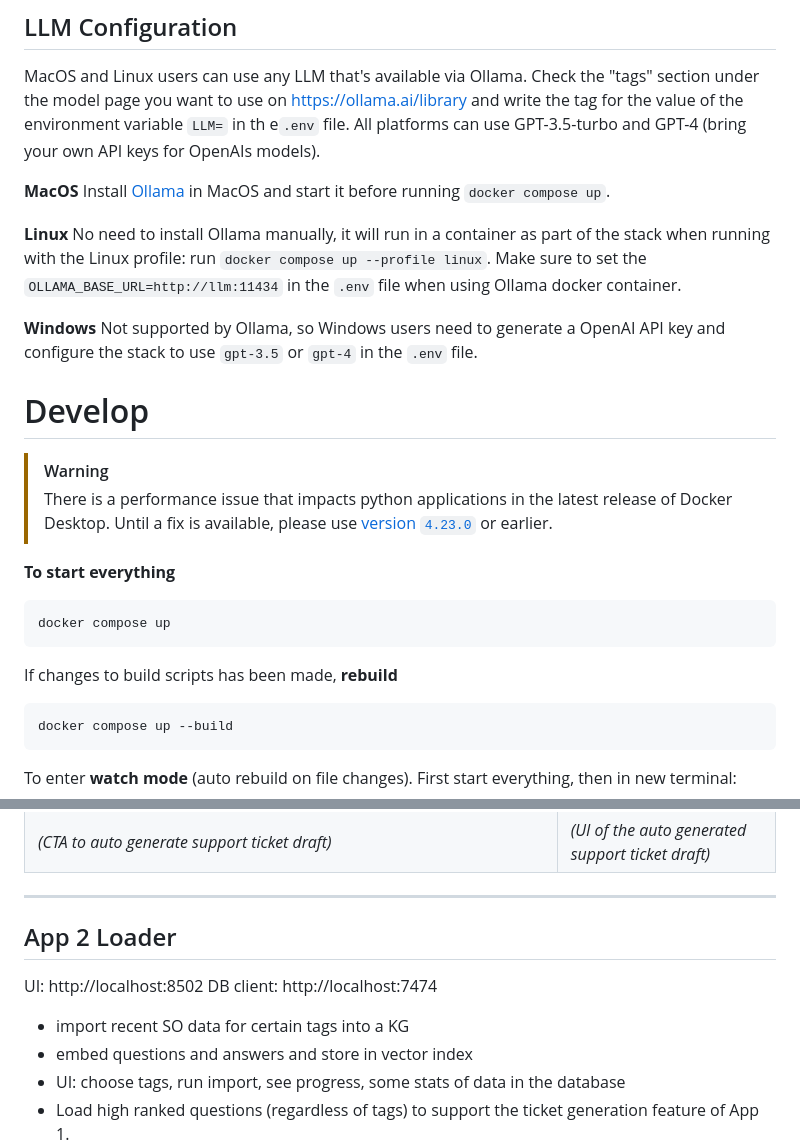
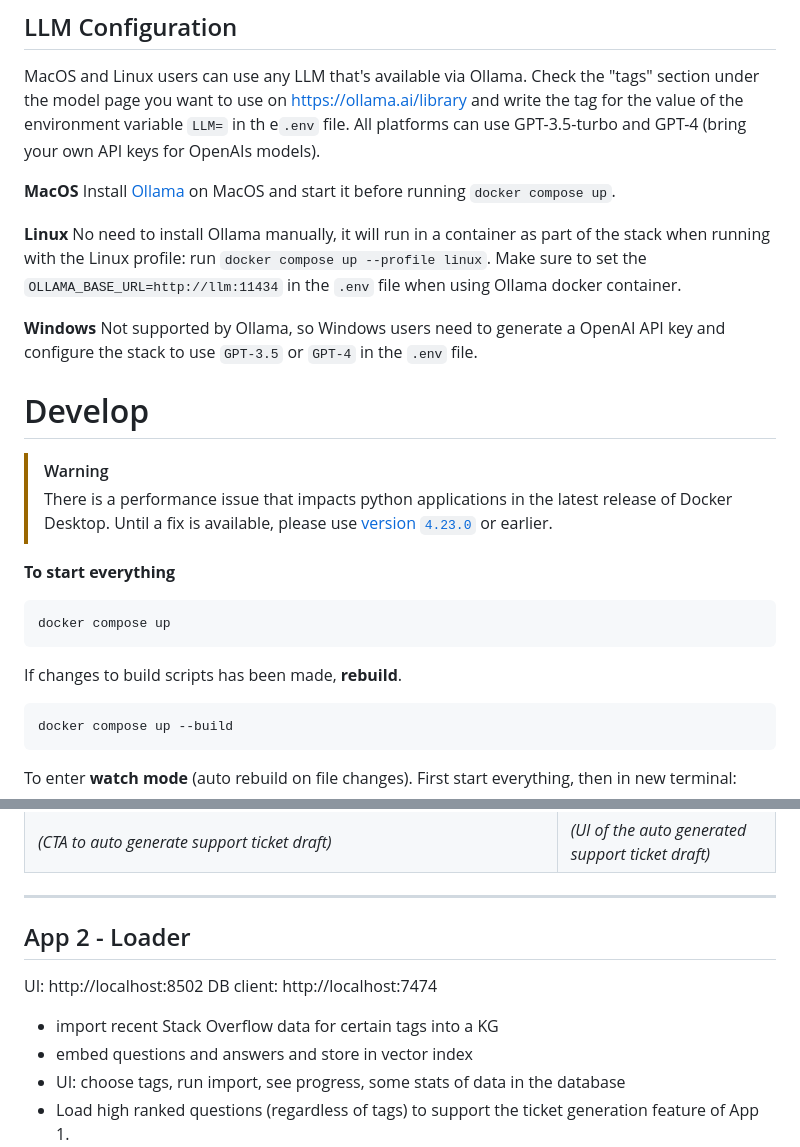
Before and after one commit to docker/genai-stack, a Markdown page: readme.md, 2 parts joined by grey strips. GitHub-like rendering.

Commit message:
fixed typos

````diff
--- a/readme.md
+++ b/readme.md
@@ -13,7 +13,7 @@ MacOS and Linux users can use any LLM that's available via Ollama. Check the "ta
 All platforms can use GPT-3.5-turbo and GPT-4 (bring your own API keys for OpenAIs models).
 
 **MacOS**
-Install [Ollama](https://ollama.ai) in MacOS and start it before running `docker compose up`.
+Install [Ollama](https://ollama.ai) on MacOS and start it before running `docker compose up`.
 
 **Linux**
 No need to install Ollama manually, it will run in a container as
@@ -21,7 +21,7 @@ part of the stack when running with the Linux profile: run `docker compose up --
 Make sure to set the `OLLAMA_BASE_URL=http://llm:11434` in the `.env` file when using Ollama docker container.
 
 **Windows**
-Not supported by Ollama, so Windows users need to generate a OpenAI API key and configure the stack to use `gpt-3.5` or `gpt-4` in the `.env` file.
+Not supported by Ollama, so Windows users need to generate a OpenAI API key and configure the stack to use `GPT-3.5` or `GPT-4` in the `.env` file.
 # Develop
 
 > [!WARNING]
@@ -31,7 +31,7 @@ Not supported by Ollama, so Windows users need to generate a OpenAI API key and
 ```
 docker compose up
 ```
-If changes to build scripts has been made, **rebuild**
+If changes to build scripts has been made, **rebuild**.
 ```
 docker compose up --build
 ```
@@ -85,12 +85,12 @@ DB client: http://localhost:7474
 
 ---
 
-##  App 2 Loader
+##  App 2 - Loader
 
 UI: http://localhost:8502
 DB client: http://localhost:7474
 
-- import recent SO data for certain tags into a KG
+- import recent Stack Overflow data for certain tags into a KG
 - embed questions and answers and store in vector index
 - UI: choose tags, run import, see progress, some stats of data in the database
 - Load high ranked questions (regardless of tags) to support the ticket generation feature of App 1.
````
